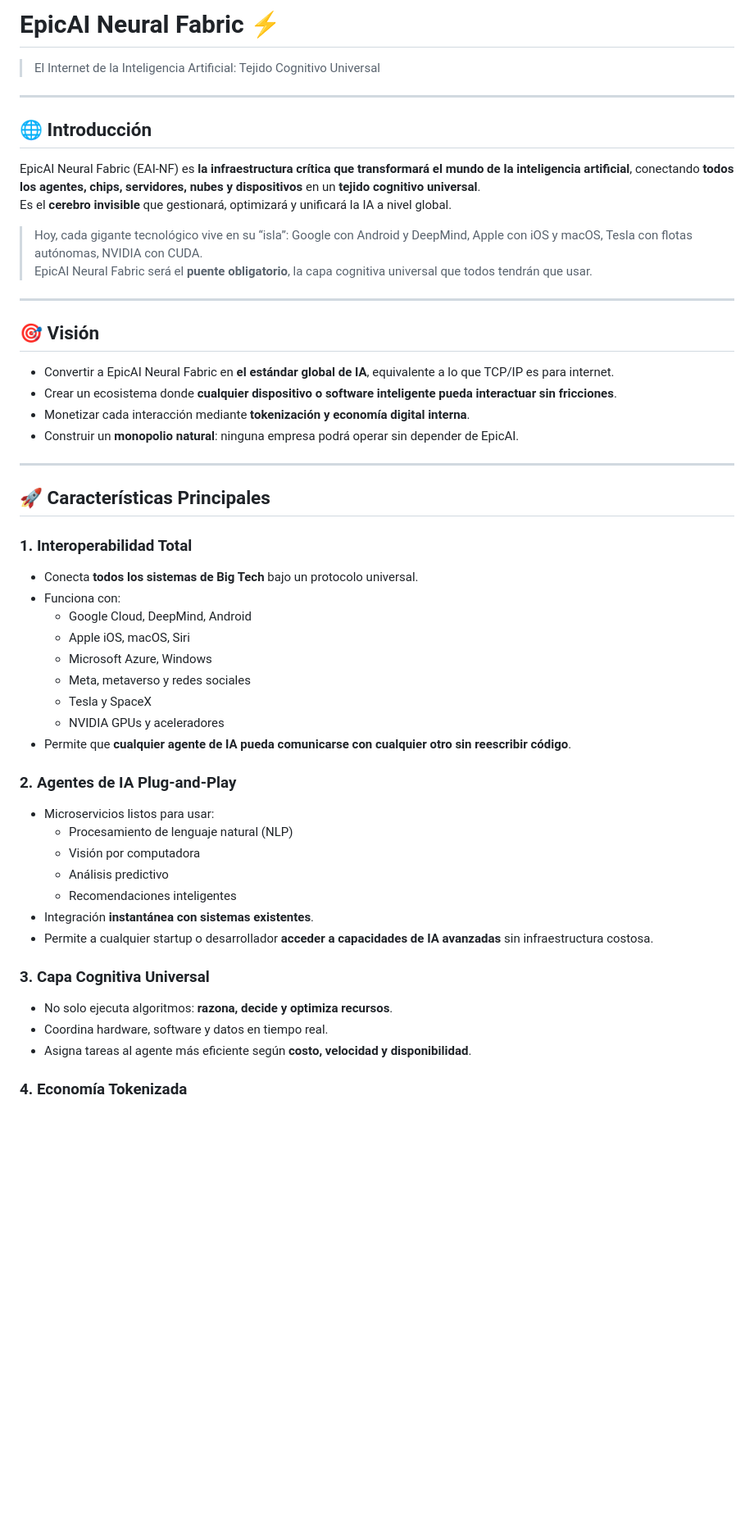
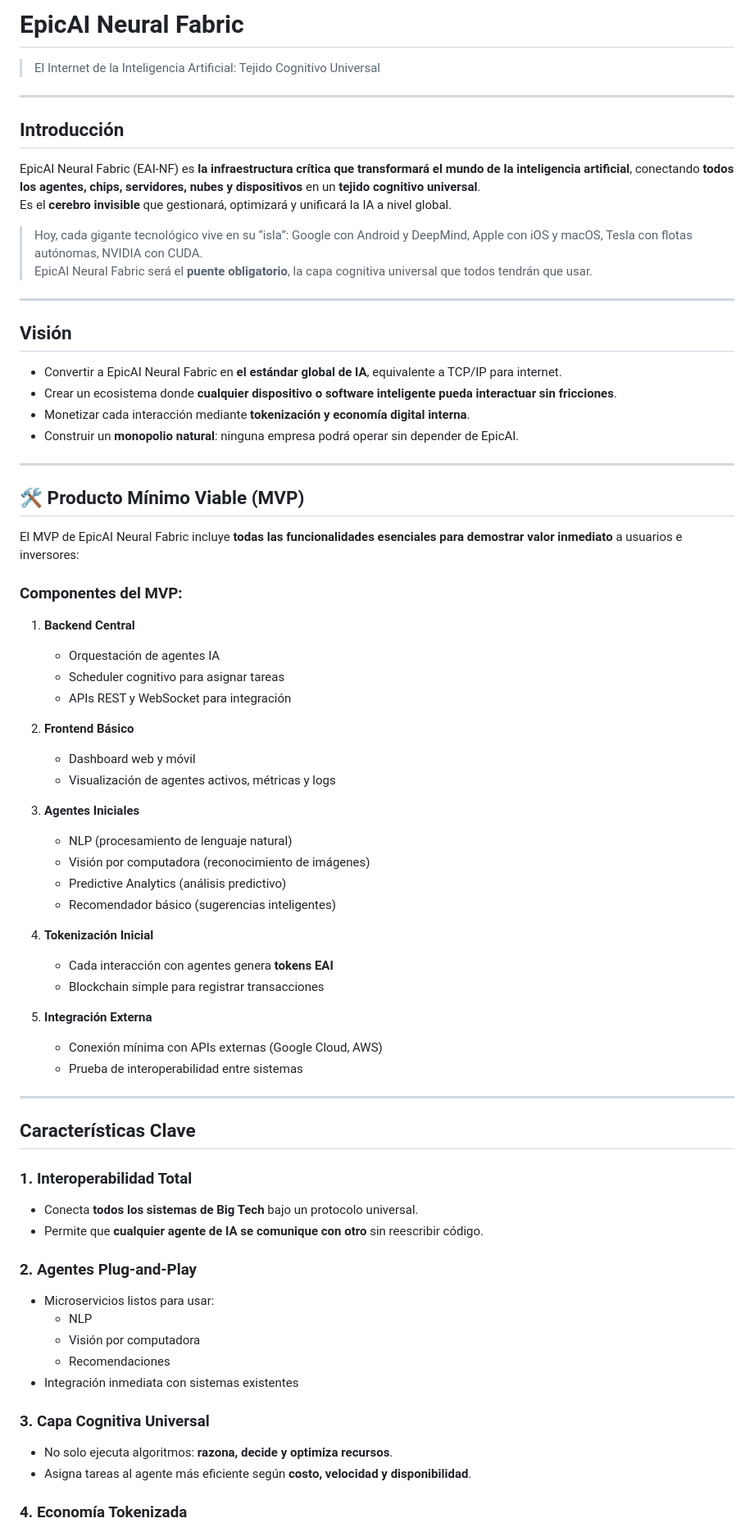
Before and after one commit to roy10780/EpicAI-Neural-Fabric-E-NF-, a Markdown page: README.md, the part around one of its changes. Shown at 82% size. Rendered like a GitHub page; blank space fills up the shorter version.

```diff
--- a/README.md
+++ b/README.md
@@ -1,9 +1,9 @@
-# EpicAI Neural Fabric ⚡
+# EpicAI Neural Fabric
 > El Internet de la Inteligencia Artificial: Tejido Cognitivo Universal
 
 ---
 
-## 🌐 Introducción
+##  Introducción
 
 EpicAI Neural Fabric (EAI-NF) es **la infraestructura crítica que transformará el mundo de la inteligencia artificial**, conectando **todos los agentes, chips, servidores, nubes y dispositivos** en un **tejido cognitivo universal**.
 Es el **cerebro invisible** que gestionará, optimizará y unificará la IA a nivel global.
@@ -13,40 +13,61 @@ Es el **cerebro invisible** que gestionará, optimizará y unificará la IA a ni
 
 ---
 
-## 🎯 Visión
+##  Visión
 
-- Convertir a EpicAI Neural Fabric en **el estándar global de IA**, equivalente a lo que TCP/IP es para internet.
+- Convertir a EpicAI Neural Fabric en **el estándar global de IA**, equivalente a TCP/IP para internet.
 - Crear un ecosistema donde **cualquier dispositivo o software inteligente pueda interactuar sin fricciones**.
 - Monetizar cada interacción mediante **tokenización y economía digital interna**.
 - Construir un **monopolio natural**: ninguna empresa podrá operar sin depender de EpicAI.
 
 ---
 
-## 🚀 Características Principales
+## 🛠 Producto Mínimo Viable (MVP)
+
+El MVP de EpicAI Neural Fabric incluye **todas las funcionalidades esenciales para demostrar valor inmediato** a usuarios e inversores:
+
+### Componentes del MVP:
+
+1. **Backend Central**
+   - Orquestación de agentes IA
+   - Scheduler cognitivo para asignar tareas
+   - APIs REST y WebSocket para integración
+
+2. **Frontend Básico**
+   - Dashboard web y móvil
+   - Visualización de agentes activos, métricas y logs
+
+3. **Agentes Iniciales**
+   - NLP (procesamiento de lenguaje natural)
+   - Visión por computadora (reconocimiento de imágenes)
+   - Predictive Analytics (análisis predictivo)
+   - Recomendador básico (sugerencias inteligentes)
+
+4. **Tokenización Inicial**
+   - Cada interacción con agentes genera **tokens EAI**
+   - Blockchain simple para registrar transacciones
+
+5. **Integración Externa**
+   - Conexión mínima con APIs externas (Google Cloud, AWS)
+   - Prueba de interoperabilidad entre sistemas
+
+---
+
+##  Características Clave
 
 ### 1. Interoperabilidad Total
 - Conecta **todos los sistemas de Big Tech** bajo un protocolo universal.
-- Funciona con:
-  - Google Cloud, DeepMind, Android
-  - Apple iOS, macOS, Siri
-  - Microsoft Azure, Windows
-  - Meta, metaverso y redes sociales
-  - Tesla y SpaceX
-  - NVIDIA GPUs y aceleradores
-- Permite que **cualquier agente de IA pueda comunicarse con cualquier otro sin reescribir código**.
+- Permite que **cualquier agente de IA se comunique con otro** sin reescribir código.
 
-### 2. Agentes de IA Plug-and-Play
+### 2. Agentes Plug-and-Play
 - Microservicios listos para usar:
-  - Procesamiento de lenguaje natural (NLP)
+  - NLP
   - Visión por computadora
-  - Análisis predictivo
-  - Recomendaciones inteligentes
-- Integración **instantánea con sistemas existentes**.
-- Permite a cualquier startup o desarrollador **acceder a capacidades de IA avanzadas** sin infraestructura costosa.
+  - Recomendaciones
+- Integración inmediata con sistemas existentes
 
 ### 3. Capa Cognitiva Universal
 - No solo ejecuta algoritmos: **razona, decide y optimiza recursos**.
-- Coordina hardware, software y datos en tiempo real.
 - Asigna tareas al agente más eficiente según **costo, velocidad y disponibilidad**.
 
 ### 4. Economía Tokenizada
```
Also changed, not shown: other parts of README.md (+7 -12 lines).
